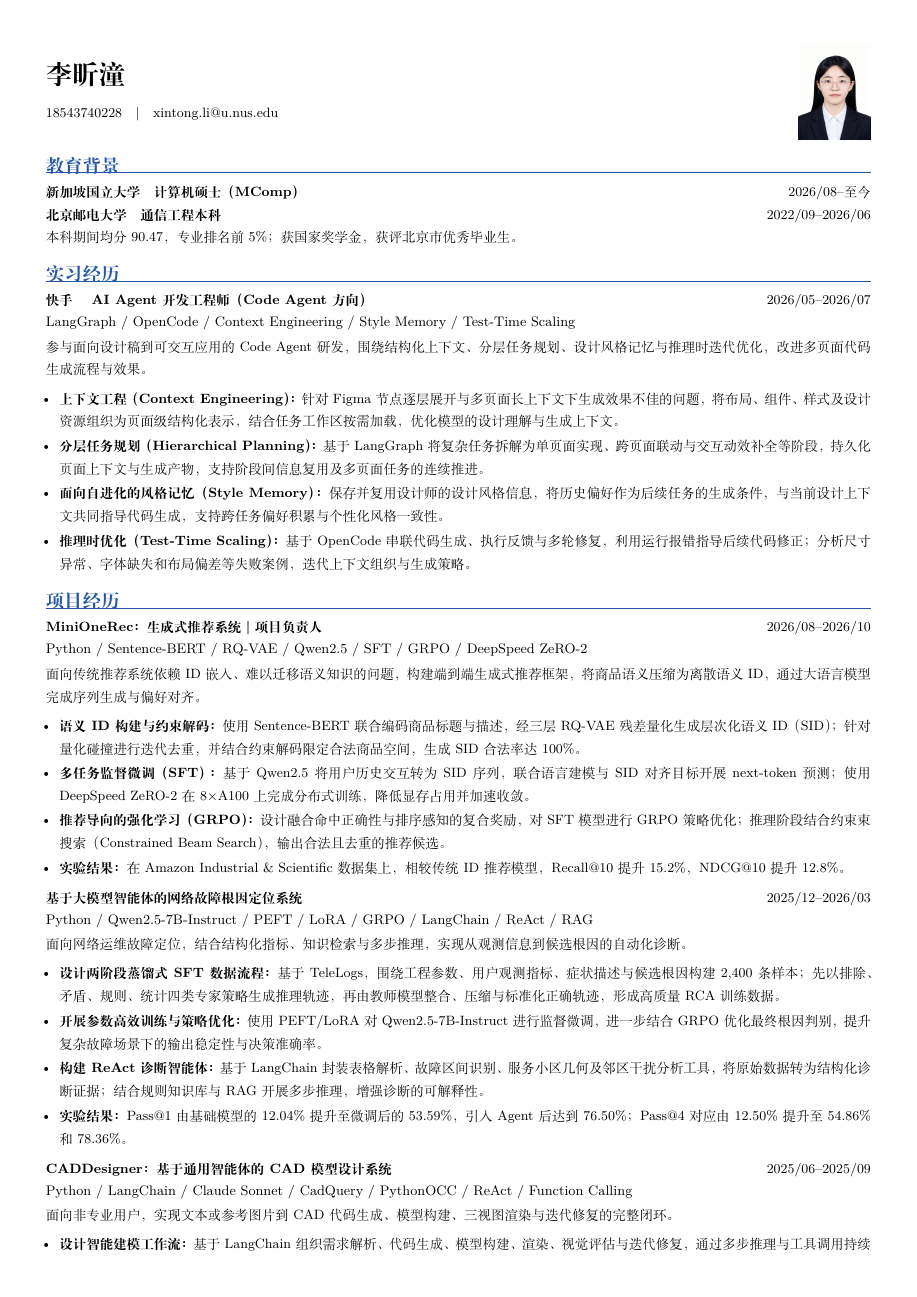
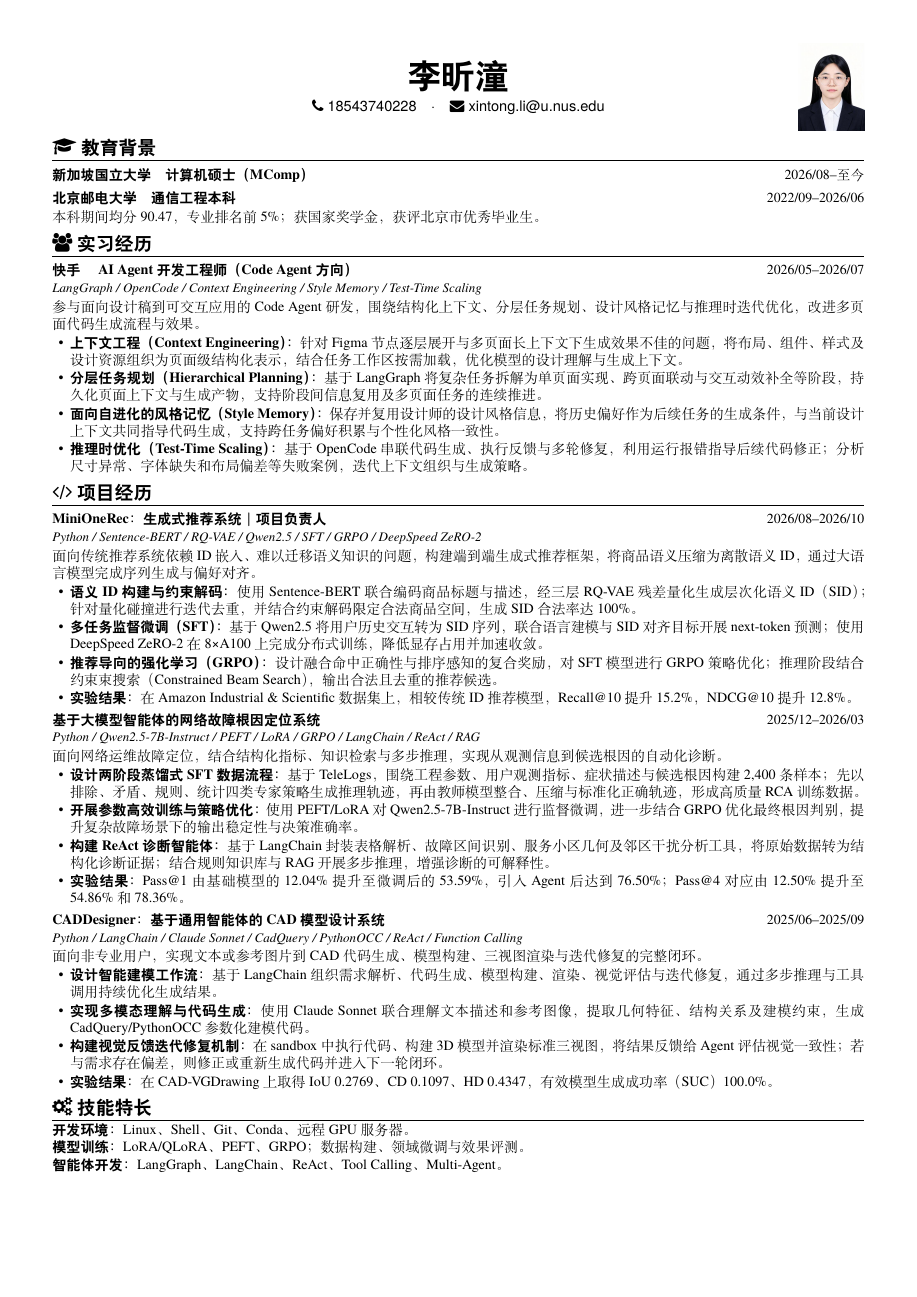
Before and after one commit to licns657/CV, a LaTeX CV (cv_codeagent_minionerec.tex): page 1 of 2 before the commit and the whole page after it. Compiled offline with XeLaTeX.

Commit message:
Restore original resume template and fix title/date paragraph alignment

```diff
--- a/cv_codeagent_minionerec.tex
+++ b/cv_codeagent_minionerec.tex
@@ -1,31 +1,63 @@
 % !TeX program = xelatex
-% Code Agent + MiniOneRec variant. Original version: main.tex.
-\documentclass[9pt,a4paper,fontset=fandol]{ctexart}
-\usepackage[top=1.0cm,bottom=0.95cm,left=1.05cm,right=1.05cm]{geometry}
-\usepackage{graphicx,xcolor,enumitem,titlesec,tabularx,hyperref}
-\definecolor{resumeBlue}{HTML}{2457A6}
-\pagestyle{empty}\setlength{\parindent}{0pt}\setlength{\parskip}{1pt}
-\titleformat{\section}{\large\bfseries\color{resumeBlue}}{}{0pt}{}[\vspace{-5pt}\titlerule]
-\titlespacing*{\section}{0pt}{6pt}{4pt}
-\setlist[itemize]{leftmargin=1em,itemsep=1pt,topsep=1pt,parsep=0pt}
-\hypersetup{hidelinks}
+% !TeX encoding = UTF-8
+% Adapted from billryan/resume (MIT); see TEMPLATE-LICENSE.
+% The template definitions are embedded to support the standalone editor.
+\documentclass[10pt,a4paper]{article}
+\usepackage[top=1.00cm,bottom=1.00cm,left=1.20cm,right=1.20cm,nohead]{geometry}
+\usepackage{fontspec}
+\usepackage{xeCJK}
+\usepackage{graphicx}
+\usepackage{enumitem}
+\usepackage{titlesec}
+\usepackage{fontawesome}
+\usepackage[hidelinks]{hyperref}
+\usepackage{atbegshi}
+\pagestyle{empty}
+\setlength{\parindent}{0pt}
+\setlength{\parskip}{0pt}
+\setlength{\emergencystretch}{2em}
+\linespread{1}
+\setmainfont{texgyretermes-regular.otf}[BoldFont=texgyretermes-bold.otf,ItalicFont=texgyretermes-italic.otf]
+\setsansfont{texgyreheros-regular.otf}[BoldFont=texgyreheros-bold.otf]
+\setCJKmainfont[BoldFont=FandolHei-Bold.otf,ItalicFont=FandolKai-Regular.otf]{FandolSong-Regular.otf}
+\setCJKsansfont[BoldFont=FandolHei-Bold.otf]{FandolHei-Regular.otf}
+% billryan/resume section and dated-subsection layout, tuned for one page.
+\titleformat{\section}{\fontsize{12.2}{14}\selectfont\raggedright\bfseries}{}{0em}{}[\titlerule]
+\titlespacing*{\section}{0pt}{4pt}{2pt}
+\titleformat{\subsection}{\normalsize\raggedright}{}{0em}{}
+\titlespacing*{\subsection}{0pt}{3pt}{1pt}
+\newcommand{\datedsubsection}[2]{\par\addvspace{3pt}\noindent\makebox[\linewidth][l]{\textbf{#1}\hfill{\fontsize{9}{11}\selectfont #2}}\par\nobreak\vspace{1pt}}
+\newcommand{\name}[1]{\centerline{\fontsize{22}{25}\selectfont\bfseries #1}\vspace{5pt}}
+\newcommand{\email}[1]{\faEnvelope\ \href{mailto:#1}{#1}}
+\newcommand{\phone}[1]{\faPhone\ #1}
+\newcommand{\basicInfo}[1]{\centerline{\sffamily\fontsize{9.5}{12}\selectfont #1}}
+\newcommand{\tech}[1]{{\fontsize{8.5}{10.5}\selectfont\itshape #1\par}\vspace{1pt}}
+\setlist[itemize]{label=\textbullet,leftmargin=1.25em,labelsep=0.45em,
+  itemsep=0.7pt,topsep=1pt,parsep=0pt,partopsep=0pt}
+\newcount\cvpages
+\AtBeginShipout{\global\advance\cvpages by 1
+  \ifnum\cvpages>1\PackageError{cv}{Resume exceeds one page}{Shorten the content or adjust spacing.}\fi}
 \begin{document}
-\fontsize{8.8}{11.5}\selectfont
-\begin{minipage}{0.82\textwidth}
-{\LARGE\bfseries 李昕潼}\\[8pt]
-18543740228\quad |\quad \href{mailto:xintong.li@u.nus.edu}{xintong.li@u.nus.edu}
-\end{minipage}\hfill
-\begin{minipage}{0.12\textwidth}\raggedleft
-\IfFileExists{assets/resume_photo.png}{\includegraphics[width=1.65cm]{assets/resume_photo.png}}{}
-\end{minipage}
-
-\section{教育背景}
-\begin{tabularx}{\textwidth}{@{}Xr@{}}\textbf{新加坡国立大学　计算机硕士（MComp）} & 2026/08--至今\end{tabularx}
-\begin{tabularx}{\textwidth}{@{}Xr@{}}\textbf{北京邮电大学　通信工程本科} & 2022/09--2026/06\end{tabularx}
+\fontsize{9.2}{11.2}\selectfont
+% Symmetric side columns keep the contact block centered independently of the photo.
+\noindent\begin{minipage}[c]{0.14\textwidth}
+  \rule{0pt}{1.9cm}
+\end{minipage}%
+\begin{minipage}[c]{0.72\textwidth}
+  \name{李昕潼}
+  \basicInfo{\phone{18543740228}\quad\textperiodcentered\quad\email{xintong.li@u.nus.edu}}
+\end{minipage}%
+\begin{minipage}[c]{0.14\textwidth}
+  \raggedleft
+  \IfFileExists{assets/resume_photo.png}{\includegraphics[width=1.5cm]{assets/resume_photo.png}}{\rule{0pt}{1.9cm}}
+\end{minipage}\par
+\section{\faGraduationCap 教育背景}
+\datedsubsection{新加坡国立大学　计算机硕士（MComp）}{2026/08--至今}
+\datedsubsection{北京邮电大学　通信工程本科}{2022/09--2026/06}
 本科期间均分90.47，专业排名前5\%；获国家奖学金，获评北京市优秀毕业生。\par
-\section{实习经历}
-\begin{tabularx}{\textwidth}{@{}Xr@{}}\textbf{快手　AI Agent开发工程师（Code Agent方向）} & 2026/05--2026/07\end{tabularx}
-{\small LangGraph / OpenCode / Context Engineering / Style Memory / Test-Time Scaling}\par
+\section{\faUsers 实习经历}
+\datedsubsection{快手　AI Agent开发工程师（Code Agent方向）}{2026/05--2026/07}
+\tech{LangGraph / OpenCode / Context Engineering / Style Memory / Test-Time Scaling}
 参与面向设计稿到可交互应用的Code Agent研发，围绕结构化上下文、分层任务规划、设计风格记忆与推理时迭代优化，改进多页面代码生成流程与效果。\par
 \begin{itemize}
 \item \textbf{上下文工程（Context Engineering）：}针对Figma节点逐层展开与多页面长上下文下生成效果不佳的问题，将布局、组件、样式及设计资源组织为页面级结构化表示，结合任务工作区按需加载，优化模型的设计理解与生成上下文。
@@ -33,9 +65,9 @@
 \item \textbf{面向自进化的风格记忆（Style Memory）：}保存并复用设计师的设计风格信息，将历史偏好作为后续任务的生成条件，与当前设计上下文共同指导代码生成，支持跨任务偏好积累与个性化风格一致性。
 \item \textbf{推理时优化（Test-Time Scaling）：}基于OpenCode串联代码生成、执行反馈与多轮修复，利用运行报错指导后续代码修正；分析尺寸异常、字体缺失和布局偏差等失败案例，迭代上下文组织与生成策略。
 \end{itemize}
-\section{项目经历}
-\begin{tabularx}{\textwidth}{@{}Xr@{}}\textbf{MiniOneRec：生成式推荐系统｜项目负责人} & 2026/08--2026/10\end{tabularx}
-{\small Python / Sentence-BERT / RQ-VAE / Qwen2.5 / SFT / GRPO / DeepSpeed ZeRO-2}\par
+\section{\faCode 项目经历}
+\datedsubsection{MiniOneRec：生成式推荐系统｜项目负责人}{2026/08--2026/10}
+\tech{Python / Sentence-BERT / RQ-VAE / Qwen2.5 / SFT / GRPO / DeepSpeed ZeRO-2}
 面向传统推荐系统依赖ID嵌入、难以迁移语义知识的问题，构建端到端生成式推荐框架，将商品语义压缩为离散语义ID，通过大语言模型完成序列生成与偏好对齐。\par
 \begin{itemize}
 \item \textbf{语义ID构建与约束解码：}使用Sentence-BERT联合编码商品标题与描述，经三层RQ-VAE残差量化生成层次化语义ID（SID）；针对量化碰撞进行迭代去重，并结合约束解码限定合法商品空间，生成SID合法率达100\%。
@@ -43,8 +75,8 @@
 \item \textbf{推荐导向的强化学习（GRPO）：}设计融合命中正确性与排序感知的复合奖励，对SFT模型进行GRPO策略优化；推理阶段结合约束束搜索（Constrained Beam Search），输出合法且去重的推荐候选。
 \item \textbf{实验结果：}在Amazon Industrial \& Scientific数据集上，相较传统ID推荐模型，Recall@10提升15.2\%，NDCG@10提升12.8\%。
 \end{itemize}
-\begin{tabularx}{\textwidth}{@{}Xr@{}}\textbf{基于大模型智能体的网络故障根因定位系统} & 2025/12--2026/03\end{tabularx}
-{\small Python / Qwen2.5-7B-Instruct / PEFT / LoRA / GRPO / LangChain / ReAct / RAG}\par
+\datedsubsection{基于大模型智能体的网络故障根因定位系统}{2025/12--2026/03}
+\tech{Python / Qwen2.5-7B-Instruct / PEFT / LoRA / GRPO / LangChain / ReAct / RAG}
 面向网络运维故障定位，结合结构化指标、知识检索与多步推理，实现从观测信息到候选根因的自动化诊断。\par
 \begin{itemize}
 \item \textbf{设计两阶段蒸馏式SFT数据流程：}基于TeleLogs，围绕工程参数、用户观测指标、症状描述与候选根因构建2,400条样本；先以排除、矛盾、规则、统计四类专家策略生成推理轨迹，再由教师模型整合、压缩与标准化正确轨迹，形成高质量RCA训练数据。
@@ -52,8 +84,8 @@
 \item \textbf{构建ReAct诊断智能体：}基于LangChain封装表格解析、故障区间识别、服务小区几何及邻区干扰分析工具，将原始数据转为结构化诊断证据；结合规则知识库与RAG开展多步推理，增强诊断的可解释性。
 \item \textbf{实验结果：}Pass@1由基础模型的12.04\%提升至微调后的53.59\%，引入Agent后达到76.50\%；Pass@4对应由12.50\%提升至54.86\%和78.36\%。
 \end{itemize}
-\begin{tabularx}{\textwidth}{@{}Xr@{}}\textbf{CADDesigner：基于通用智能体的CAD模型设计系统} & 2025/06--2025/09\end{tabularx}
-{\small Python / LangChain / Claude Sonnet / CadQuery / PythonOCC / ReAct / Function Calling}\par
+\datedsubsection{CADDesigner：基于通用智能体的CAD模型设计系统}{2025/06--2025/09}
+\tech{Python / LangChain / Claude Sonnet / CadQuery / PythonOCC / ReAct / Function Calling}
 面向非专业用户，实现文本或参考图片到CAD代码生成、模型构建、三视图渲染与迭代修复的完整闭环。\par
 \begin{itemize}
 \item \textbf{设计智能建模工作流：}基于LangChain组织需求解析、代码生成、模型构建、渲染、视觉评估与迭代修复，通过多步推理与工具调用持续优化生成结果。
```
Also changed, not shown: cv_codeagent_minionerec.tex (8 more changed lines).
